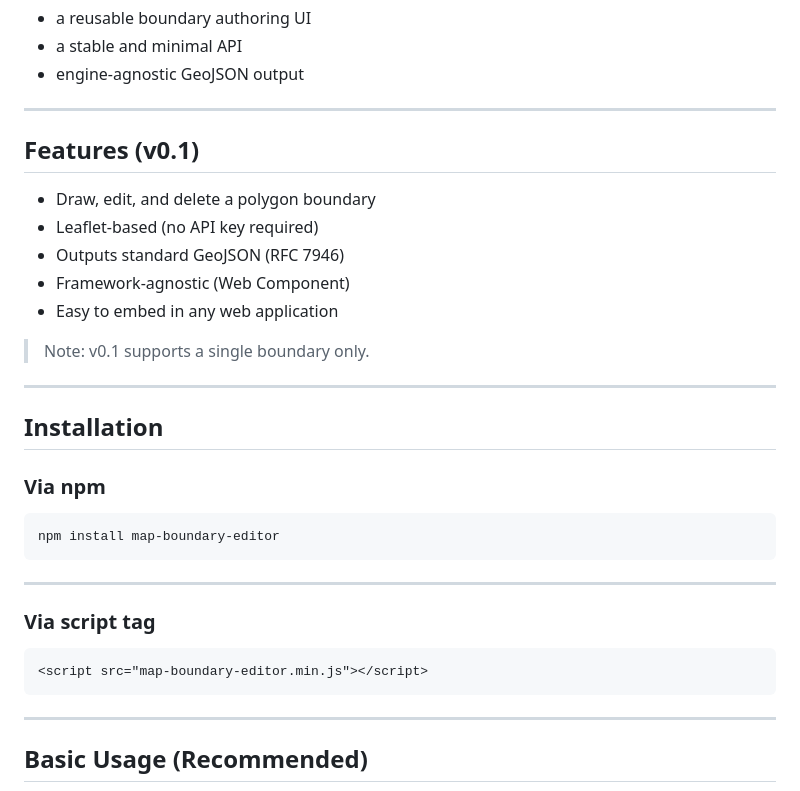
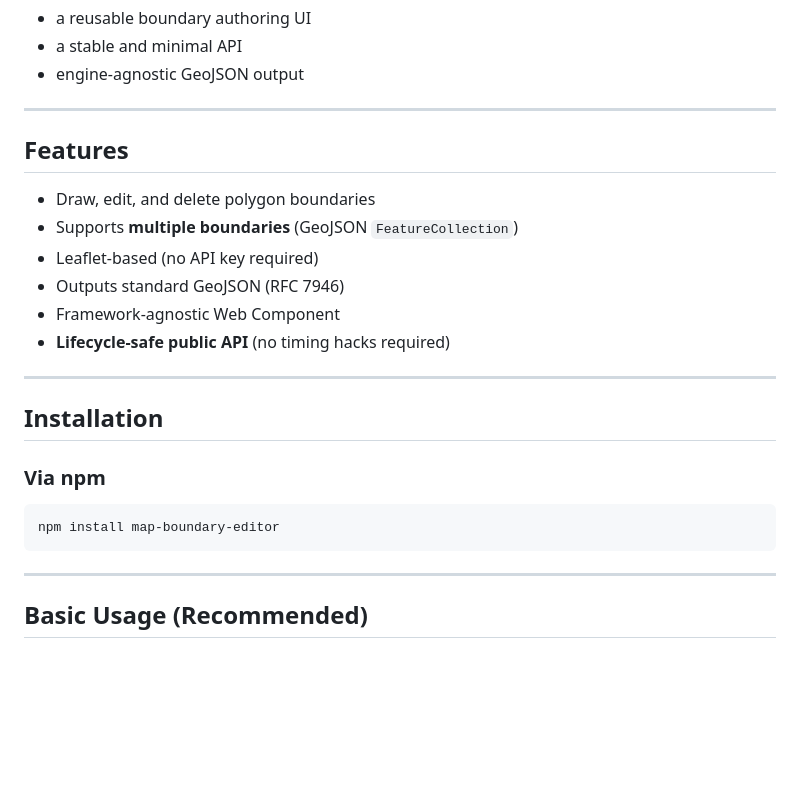
Before and after one commit to heritechie/map-boundary-editor, a Markdown page: README.md, the part around the change printed below. Drawn GitHub-style; blank space fills up the shorter version.

````diff
--- a/README.md
+++ b/README.md
@@ -33,15 +33,14 @@ tightly coupled to a specific map provider.
 
 ---
 
-## Features (v0.1)
+## Features
 
-- Draw, edit, and delete a polygon boundary
+- Draw, edit, and delete polygon boundaries
+- Supports **multiple boundaries** (GeoJSON `FeatureCollection`)
 - Leaflet-based (no API key required)
 - Outputs standard GeoJSON (RFC 7946)
-- Framework-agnostic (Web Component)
-- Easy to embed in any web application
-
-> Note: v0.1 supports a single boundary only.
+- Framework-agnostic Web Component
+- **Lifecycle-safe public API** (no timing hacks required)
 
 ---
 
@@ -51,14 +50,6 @@ tightly coupled to a specific map provider.
 
 ```bash
 npm install map-boundary-editor
-```
-
----
-
-### Via script tag
-
-```html
-<script src="map-boundary-editor.min.js"></script>
 ```
 
 ---
````
Also changed, not shown: other parts of README.md (+40 -2 lines).
